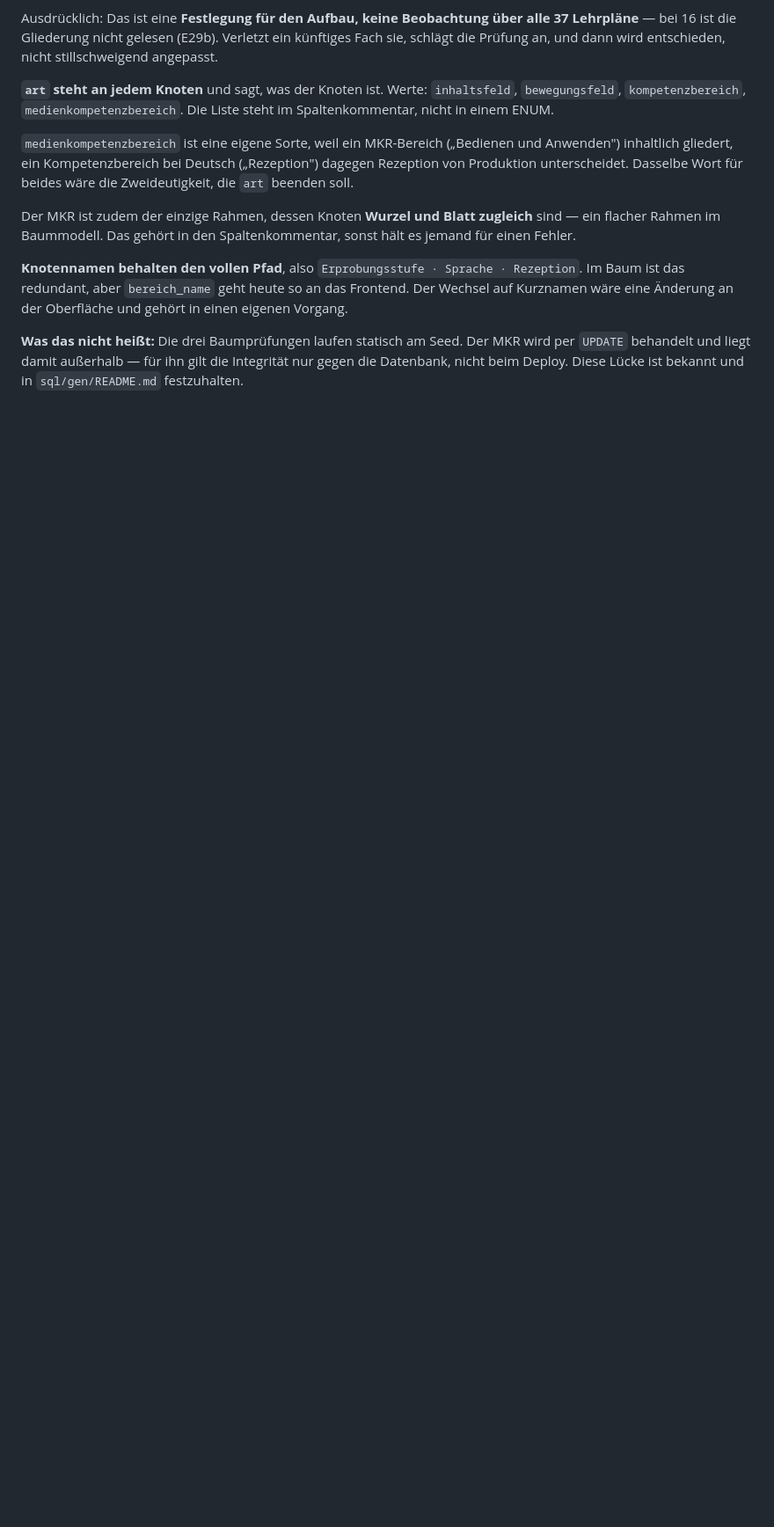
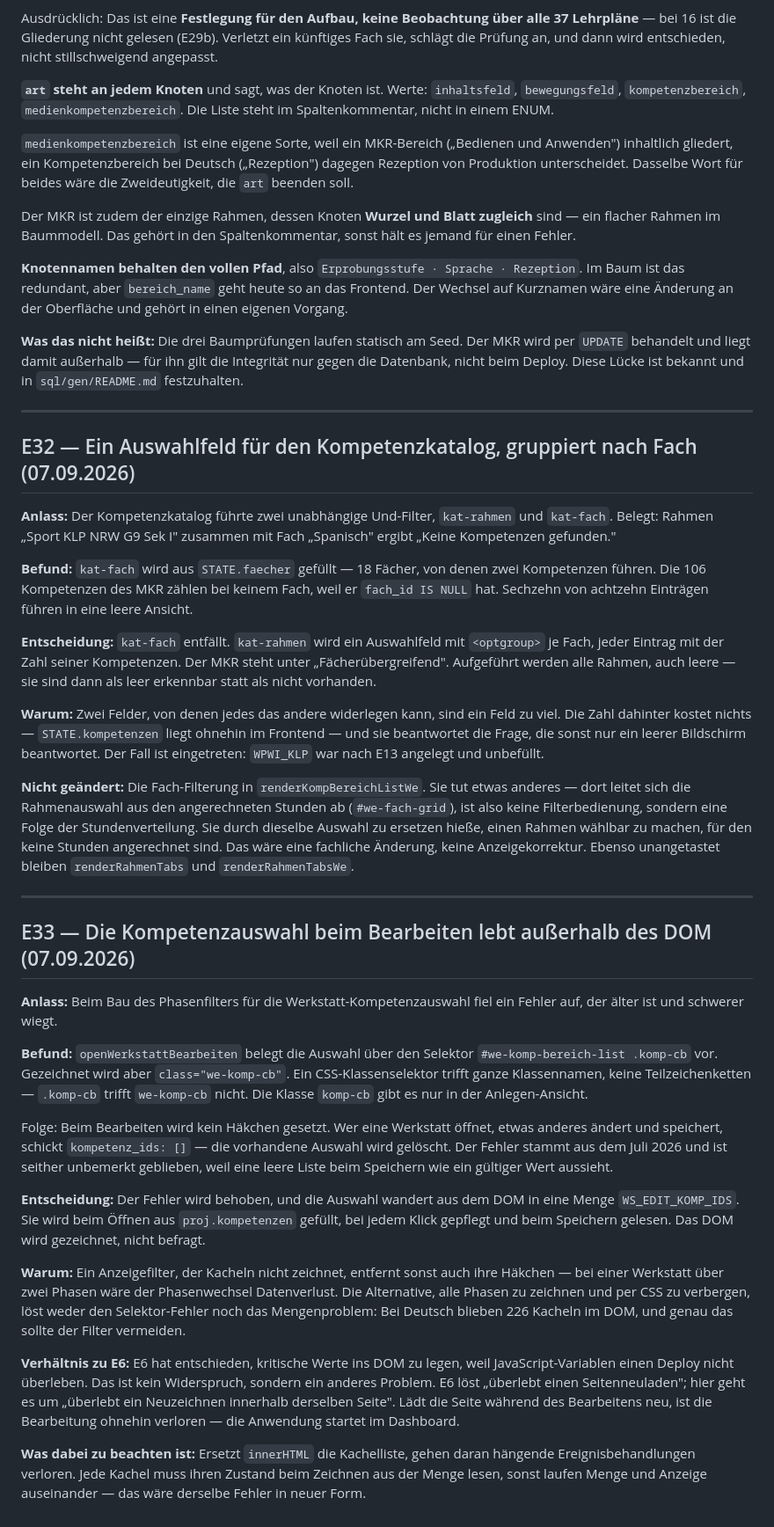
Before and after one commit to hornse/projektstunden-frg, a Markdown page: docs/ENTSCHEIDUNGEN.md, the part around the change. Shown at 88% size. GitHub-like rendering; blank space fills up the shorter version.

Commit message:
E32: ein Auswahlfeld im Katalog; E33: Kompetenzauswahl außerhalb des DOM

```diff
--- a/docs/ENTSCHEIDUNGEN.md
+++ b/docs/ENTSCHEIDUNGEN.md
@@ -891,3 +891,77 @@ gehört in einen eigenen Vorgang.
 wird per `UPDATE` behandelt und liegt damit außerhalb — für ihn gilt die
 Integrität nur gegen die Datenbank, nicht beim Deploy. Diese Lücke ist bekannt
 und in `sql/gen/README.md` festzuhalten.
+
+---
+
+## E32 — Ein Auswahlfeld für den Kompetenzkatalog, gruppiert nach Fach (07.09.2026)
+
+**Anlass:** Der Kompetenzkatalog führte zwei unabhängige Und-Filter, `kat-rahmen`
+und `kat-fach`. Belegt: Rahmen „Sport KLP NRW G9 Sek I" zusammen mit Fach
+„Spanisch" ergibt „Keine Kompetenzen gefunden."
+
+**Befund:** `kat-fach` wird aus `STATE.faecher` gefüllt — 18 Fächer, von denen
+zwei Kompetenzen führen. Die 106 Kompetenzen des MKR zählen bei keinem Fach, weil
+er `fach_id IS NULL` hat. Sechzehn von achtzehn Einträgen führen in eine leere
+Ansicht.
+
+**Entscheidung:** `kat-fach` entfällt. `kat-rahmen` wird ein Auswahlfeld mit
+`<optgroup>` je Fach, jeder Eintrag mit der Zahl seiner Kompetenzen. Der MKR
+steht unter „Fächerübergreifend". Aufgeführt werden alle Rahmen, auch leere —
+sie sind dann als leer erkennbar statt als nicht vorhanden.
+
+**Warum:** Zwei Felder, von denen jedes das andere widerlegen kann, sind ein Feld
+zu viel. Die Zahl dahinter kostet nichts — `STATE.kompetenzen` liegt ohnehin im
+Frontend — und sie beantwortet die Frage, die sonst nur ein leerer Bildschirm
+beantwortet. Der Fall ist eingetreten: `WPWI_KLP` war nach E13 angelegt und
+unbefüllt.
+
+**Nicht geändert:** Die Fach-Filterung in `renderKompBereichListWe`. Sie tut
+etwas anderes — dort leitet sich die Rahmenauswahl aus den angerechneten Stunden
+ab (`#we-fach-grid`), ist also keine Filterbedienung, sondern eine Folge der
+Stundenverteilung. Sie durch dieselbe Auswahl zu ersetzen hieße, einen Rahmen
+wählbar zu machen, für den keine Stunden angerechnet sind. Das wäre eine
+fachliche Änderung, keine Anzeigekorrektur. Ebenso unangetastet bleiben
+`renderRahmenTabs` und `renderRahmenTabsWe`.
+
+---
+
+## E33 — Die Kompetenzauswahl beim Bearbeiten lebt außerhalb des DOM (07.09.2026)
+
+**Anlass:** Beim Bau des Phasenfilters für die Werkstatt-Kompetenzauswahl fiel
+ein Fehler auf, der älter ist und schwerer wiegt.
+
+**Befund:** `openWerkstattBearbeiten` belegt die Auswahl über den Selektor
+`#we-komp-bereich-list .komp-cb` vor. Gezeichnet wird aber
+`class="we-komp-cb"`. Ein CSS-Klassenselektor trifft ganze Klassennamen, keine
+Teilzeichenketten — `.komp-cb` trifft `we-komp-cb` nicht. Die Klasse `komp-cb`
+gibt es nur in der Anlegen-Ansicht.
+
+Folge: Beim Bearbeiten wird kein Häkchen gesetzt. Wer eine Werkstatt öffnet,
+etwas anderes ändert und speichert, schickt `kompetenz_ids: []` — die
+vorhandene Auswahl wird gelöscht. Der Fehler stammt aus dem Juli 2026 und ist
+seither unbemerkt geblieben, weil eine leere Liste beim Speichern wie ein
+gültiger Wert aussieht.
+
+**Entscheidung:** Der Fehler wird behoben, und die Auswahl wandert aus dem DOM
+in eine Menge `WS_EDIT_KOMP_IDS`. Sie wird beim Öffnen aus `proj.kompetenzen`
+gefüllt, bei jedem Klick gepflegt und beim Speichern gelesen. Das DOM wird
+gezeichnet, nicht befragt.
+
+**Warum:** Ein Anzeigefilter, der Kacheln nicht zeichnet, entfernt sonst auch
+ihre Häkchen — bei einer Werkstatt über zwei Phasen wäre der Phasenwechsel
+Datenverlust. Die Alternative, alle Phasen zu zeichnen und per CSS zu verbergen,
+löst weder den Selektor-Fehler noch das Mengenproblem: Bei Deutsch blieben 226
+Kacheln im DOM, und genau das sollte der Filter vermeiden.
+
+**Verhältnis zu E6:** E6 hat entschieden, kritische Werte ins DOM zu legen, weil
+JavaScript-Variablen einen Deploy nicht überleben. Das ist kein Widerspruch,
+sondern ein anderes Problem. E6 löst „überlebt einen Seitenneuladen"; hier geht
+es um „überlebt ein Neuzeichnen innerhalb derselben Seite". Lädt die Seite
+während des Bearbeitens neu, ist die Bearbeitung ohnehin verloren — die
+Anwendung startet im Dashboard.
+
+**Was dabei zu beachten ist:** Ersetzt `innerHTML` die Kachelliste, gehen daran
+hängende Ereignisbehandlungen verloren. Jede Kachel muss ihren Zustand beim
+Zeichnen aus der Menge lesen, sonst laufen Menge und Anzeige auseinander — das
+wäre derselbe Fehler in neuer Form.
```
